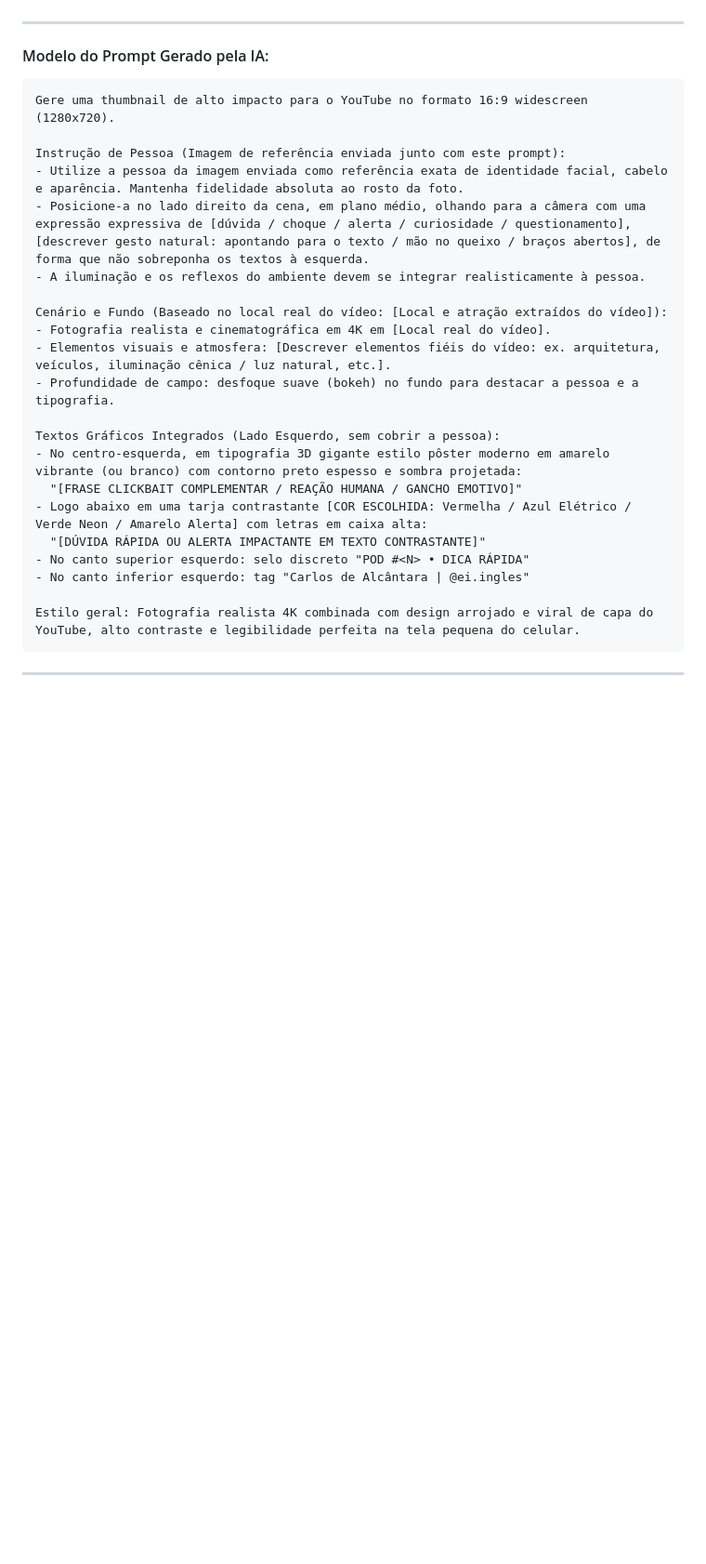
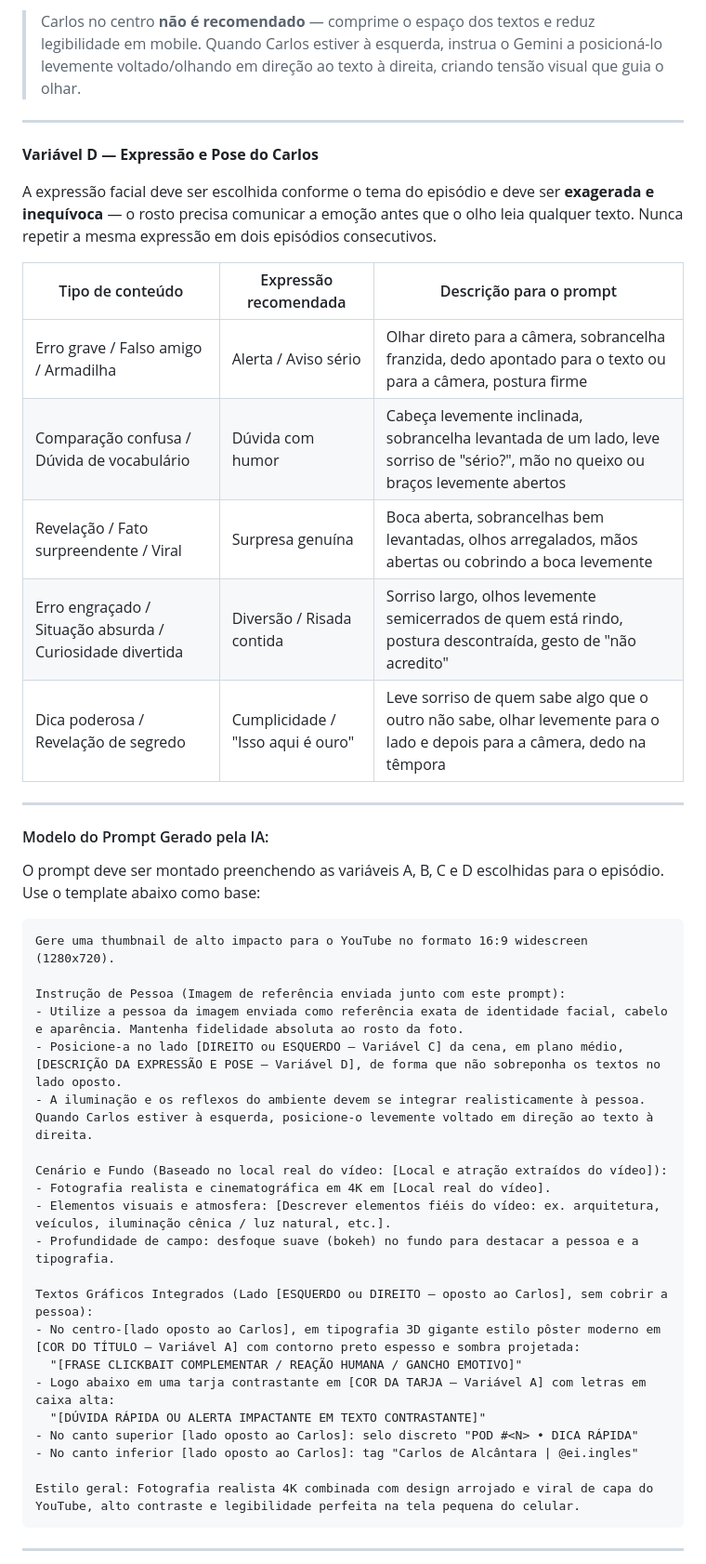
Before and after one commit to carlosdealcantara/encontrodeidiomas, a Markdown page: KI_POD_YOUTUBE.md, the part around one of its changes. Shown at 93% size. GitHub-like rendering; blank space fills up the shorter version.

````diff
--- a/KI_POD_YOUTUBE.md
+++ b/KI_POD_YOUTUBE.md
@@ -174,28 +198,45 @@ O usuário gera a capa no Gemini para ter estética cinematográfica 4K e letrei
+> Carlos no centro **não é recomendado** — comprime o espaço dos textos e reduz legibilidade em mobile. Quando Carlos estiver à esquerda, instrua o Gemini a posicioná-lo levemente voltado/olhando em direção ao texto à direita, criando tensão visual que guia o olhar.
+
+---
+
+**Variável D — Expressão e Pose do Carlos**
+
+A expressão facial deve ser escolhida conforme o tema do episódio e deve ser **exagerada e inequívoca** — o rosto precisa comunicar a emoção antes que o olho leia qualquer texto. Nunca repetir a mesma expressão em dois episódios consecutivos.
+
+| Tipo de conteúdo | Expressão recomendada | Descrição para o prompt |
+|---|---|---|
+| Erro grave / Falso amigo / Armadilha | Alerta / Aviso sério | Olhar direto para a câmera, sobrancelha franzida, dedo apontado para o texto ou para a câmera, postura firme |
+| Comparação confusa / Dúvida de vocabulário | Dúvida com humor | Cabeça levemente inclinada, sobrancelha levantada de um lado, leve sorriso de "sério?", mão no queixo ou braços levemente abertos |
+| Revelação / Fato surpreendente / Viral | Surpresa genuína | Boca aberta, sobrancelhas bem levantadas, olhos arregalados, mãos abertas ou cobrindo a boca levemente |
+| Erro engraçado / Situação absurda / Curiosidade divertida | Diversão / Risada contida | Sorriso largo, olhos levemente semicerrados de quem está rindo, postura descontraída, gesto de "não acredito" |
+| Dica poderosa / Revelação de segredo | Cumplicidade / "Isso aqui é ouro" | Leve sorriso de quem sabe algo que o outro não sabe, olhar levemente para o lado e depois para a câmera, dedo na têmpora |
 
 ---
 
 #### Modelo do Prompt Gerado pela IA:
+
+O prompt deve ser montado preenchendo as variáveis A, B, C e D escolhidas para o episódio. Use o template abaixo como base:
 
 ```text
 Gere uma thumbnail de alto impacto para o YouTube no formato 16:9 widescreen (1280x720).
 
 Instrução de Pessoa (Imagem de referência enviada junto com este prompt):
 - Utilize a pessoa da imagem enviada como referência exata de identidade facial, cabelo e aparência. Mantenha fidelidade absoluta ao rosto da foto.
-- Posicione-a no lado direito da cena, em plano médio, olhando para a câmera com uma expressão expressiva de [dúvida / choque / alerta / curiosidade / questionamento], [descrever gesto natural: apontando para o texto / mão no queixo / braços abertos], de forma que não sobreponha os textos à esquerda.
-- A iluminação e os reflexos do ambiente devem se integrar realisticamente à pessoa.
+- Posicione-a no lado [DIREITO ou ESQUERDO — Variável C] da cena, em plano médio, [DESCRIÇÃO DA EXPRESSÃO E POSE — Variável D], de forma que não sobreponha os textos no lado oposto.
+- A iluminação e os reflexos do ambiente devem se integrar realisticamente à pessoa. Quando Carlos estiver à esquerda, posicione-o levemente voltado em direção ao texto à direita.
 
 Cenário e Fundo (Baseado no local real do vídeo: [Local e atração extraídos do vídeo]):
 - Fotografia realista e cinematográfica em 4K em [Local real do vídeo].
 - Elementos visuais e atmosfera: [Descrever elementos fiéis do vídeo: ex. arquitetura, veículos, iluminação cênica / luz natural, etc.].
 - Profundidade de campo: desfoque suave (bokeh) no fundo para destacar a pessoa e a tipografia.
 
-Textos Gráficos Integrados (Lado Esquerdo, sem cobrir a pessoa):
-- No centro-esquerda, em tipografia 3D gigante estilo pôster moderno em amarelo vibrante (ou branco) com contorno preto espesso e sombra projetada:
+Textos Gráficos Integrados (Lado [ESQUERDO ou DIREITO — oposto ao Carlos], sem cobrir a pessoa):
+- No centro-[lado oposto ao Carlos], em tipografia 3D gigante estilo pôster moderno em [COR DO TÍTULO — Variável A] com contorno preto espesso e sombra projetada:
   "[FRASE CLICKBAIT COMPLEMENTAR / REAÇÃO HUMANA / GANCHO EMOTIVO]"
-- Logo abaixo em uma tarja contrastante [COR ESCOLHIDA: Vermelha / Azul Elétrico / Verde Neon / Amarelo Alerta] com letras em caixa alta:
+- Logo abaixo em uma tarja contrastante em [COR DA TARJA — Variável A] com letras em caixa alta:
   "[DÚVIDA RÁPIDA OU ALERTA IMPACTANTE EM TEXTO CONTRASTANTE]"
-- No canto superior esquerdo: selo discreto "POD #<N> • DICA RÁPIDA"
-- No canto inferior esquerdo: tag "Carlos de Alcântara | @ei.ingles"
+- No canto superior [lado oposto ao Carlos]: selo discreto "POD #<N> • DICA RÁPIDA"
+- No canto inferior [lado oposto ao Carlos]: tag "Carlos de Alcântara | @ei.ingles"
 
 Estilo geral: Fotografia realista 4K combinada com design arrojado e viral de capa do YouTube, alto contraste e legibilidade perfeita na tela pequena do celular.
 ```
````
Also changed, not shown: other parts of KI_POD_YOUTUBE.md (+40 -16 lines).
